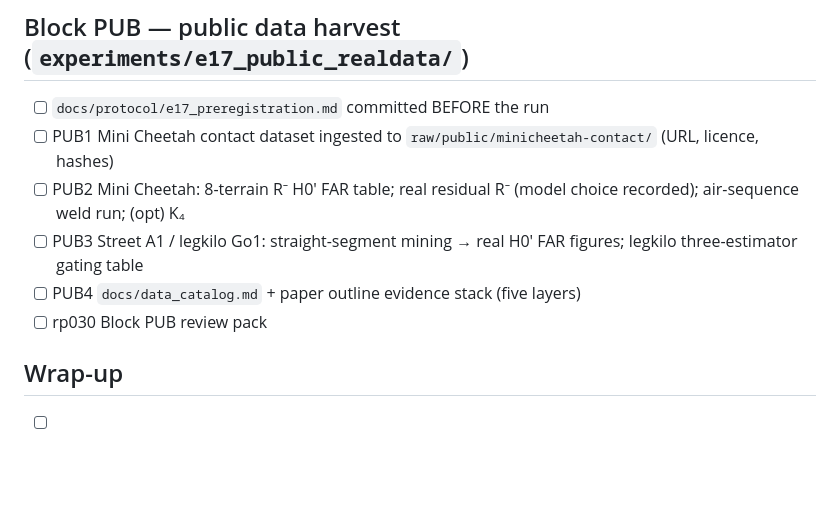
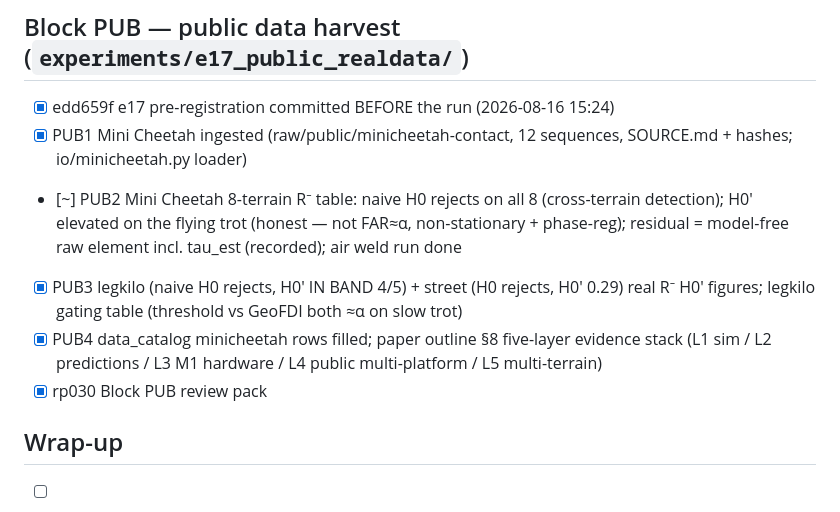
Before and after one commit to kaiwen123-yang/geofdi, a Markdown page: docs/sprints/sprint8_progress.md, the part around the change. Drawn GitHub-style; blank space fills up the shorter version.

Commit message:
docs: sprint8 Block PUB done (rp030); progress update

```diff
--- a/docs/sprints/sprint8_progress.md
+++ b/docs/sprints/sprint8_progress.md
@@ -67,12 +67,12 @@ Read this first in a new session; continue from the first unchecked item. Each i
 - [x] rp029 Block G review pack
 
 ## Block PUB — public data harvest (`experiments/e17_public_realdata/`)
-- [ ] `docs/protocol/e17_preregistration.md` committed BEFORE the run
-- [ ] PUB1 Mini Cheetah contact dataset ingested to `raw/public/minicheetah-contact/` (URL, licence, hashes)
-- [ ] PUB2 Mini Cheetah: 8-terrain R⁻ H0' FAR table; real residual R⁻ (model choice recorded); air-sequence weld run; (opt) K₄
-- [ ] PUB3 Street A1 / legkilo Go1: straight-segment mining → real H0' FAR figures; legkilo three-estimator gating table
-- [ ] PUB4 `docs/data_catalog.md` + paper outline evidence stack (five layers)
-- [ ] rp030 Block PUB review pack
+- [x] edd659f e17 pre-registration committed BEFORE the run (2026-08-16 15:24)
+- [x] PUB1 Mini Cheetah ingested (raw/public/minicheetah-contact, 12 sequences, SOURCE.md + hashes; io/minicheetah.py loader)
+- [~] PUB2 Mini Cheetah 8-terrain R⁻ table: naive H0 rejects on all 8 (cross-terrain detection); H0' elevated on the flying trot (honest — not FAR≈α, non-stationary + phase-reg); residual = model-free raw element incl. tau_est (recorded); air weld run done
+- [x] PUB3 legkilo (naive H0 rejects, H0' IN BAND 4/5) + street (H0 rejects, H0' 0.29) real R⁻ H0' figures; legkilo gating table (threshold vs GeoFDI both ≈α on slow trot)
+- [x] PUB4 data_catalog minicheetah rows filled; paper outline §8 five-layer evidence stack (L1 sim / L2 predictions / L3 M1 hardware / L4 public multi-platform / L5 multi-terrain)
+- [x] rp030 Block PUB review pack
 
 ## Wrap-up
 - [ ] tag `real-data-milestone-1`; final summary (audit one-liners, first real-robot figure list, leftover status
```
